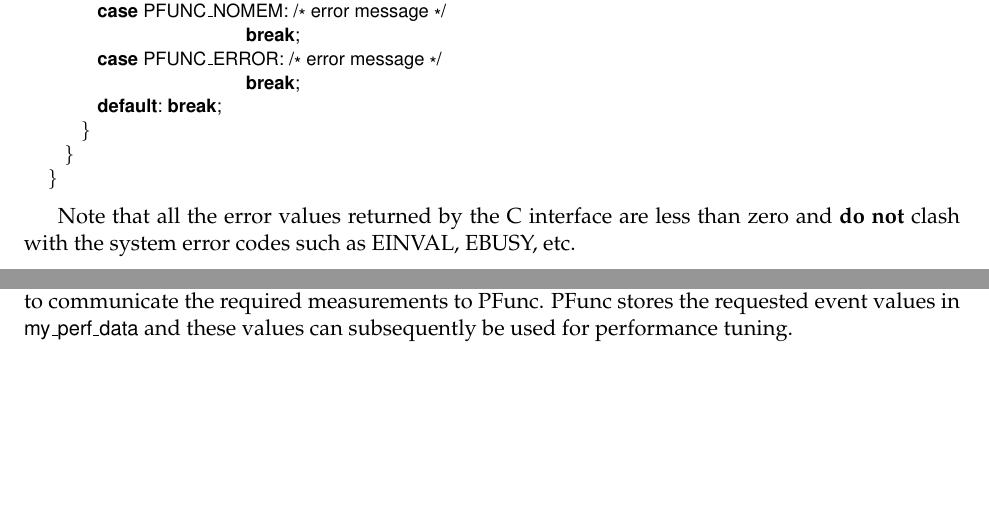
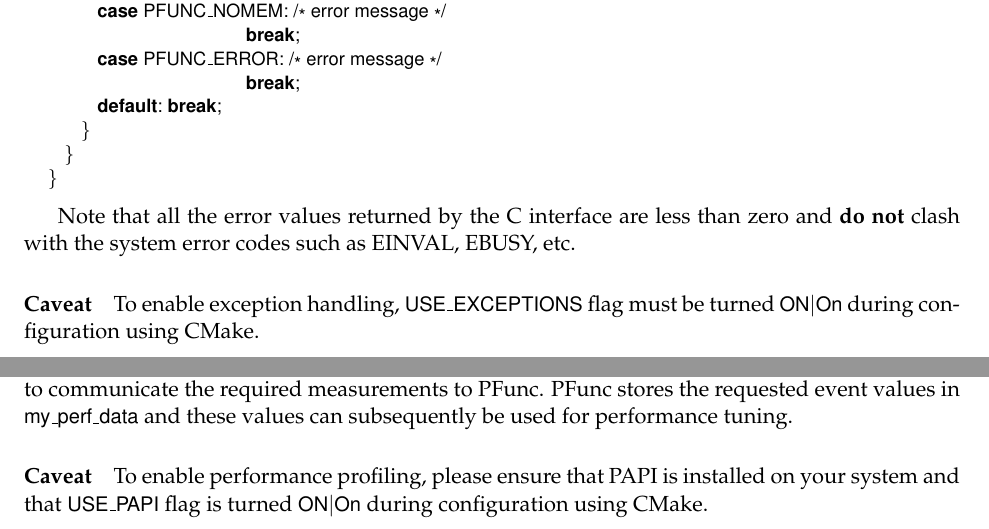
Before and after one commit to coin-or/PFunc, a LaTeX document (tutorial/tutorial.tex, which reads tutorial/exception.tex, tutorial/perf.tex): two parts of pages 35 and 36 of 54, joined at a grey line, cut so that both start at the same text, the shorter picture padded with empty space. Compiled offline with pdfLaTeX.

Commit message:
Making sure that exception handling and performance tuning flags are documented in the tutorial

```diff
--- a/tutorial/exception.tex
+++ b/tutorial/exception.tex
@@ -136,3 +136,6 @@ void my_fn (void*) {
 Note that all the error values returned by the C interface are less than zero
 and \textbf{do not} clash with the system error codes such as EINVAL, EBUSY,
 etc.
+
+\paragraph{Caveat} To enable exception handling, \code{USE_EXCEPTIONS} flag
+must be turned \code{ON|On} during configuration using CMake.
--- a/tutorial/perf.tex
+++ b/tutorial/perf.tex
@@ -45,3 +45,7 @@ derive from \code{perf\_data} to communicate the required
 measurements to PFunc. PFunc stores the requested event values in
 \code{my\_perf\_data} and these values can subsequently be used for performance
 tuning.
+
+\paragraph{Caveat} To enable performance profiling, please ensure that PAPI
+is installed on your system and that \code{USE_PAPI} flag is turned
+\code{ON|On} during configuration using CMake.
```
